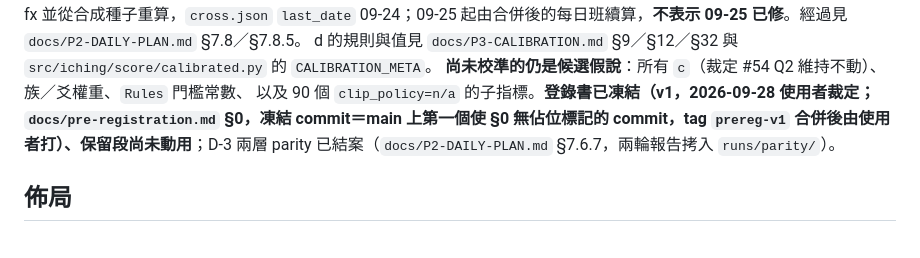
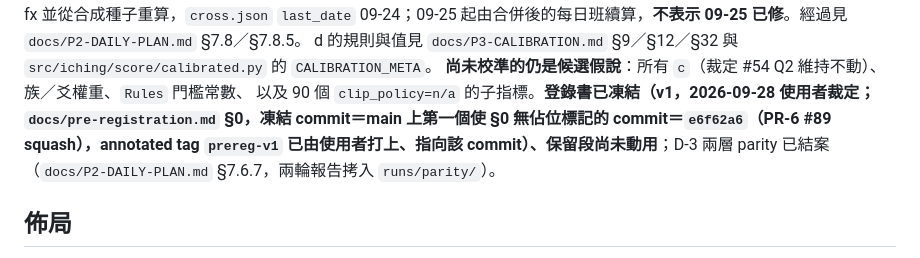
Before and after one commit to shihpc/taiwan-stock-iching, a Markdown page: CLAUDE.md, the part around the change. GitHub-like rendering.

```diff
--- a/CLAUDE.md
+++ b/CLAUDE.md
@@ -68,7 +68,7 @@ tpex `p2-score-engine-2.83b5c5dfdb23`**（`params_sha`＝`8ca174ee8bc7`，window
 已由 git 全版本聯集還原 us／fx 並從合成種子重算，`cross.json` `last_date` 09-24；09-25 起由合併後的每日班續算，**不表示 09-25 已修**。經過見 `docs/P2-DAILY-PLAN.md` §7.8／§7.8.5。
 d 的規則與值見 `docs/P3-CALIBRATION.md` §9／§12／§32 與 `src/iching/score/calibrated.py` 的 `CALIBRATION_META`。
 **尚未校準的仍是候選假說**：所有 `c`（裁定 #54 Q2 維持不動）、族／爻權重、`Rules` 門檻常數、
-以及 90 個 `clip_policy=n/a` 的子指標。**登錄書已凍結（v1，2026-09-28 使用者裁定；`docs/pre-registration.md` §0，凍結 commit＝main 上第一個使 §0 無佔位標記的 commit，tag `prereg-v1` 合併後由使用者打）、保留段尚未動用**；D-3 兩層 parity 已結案（`docs/P2-DAILY-PLAN.md` §7.6.7，兩輪報告拷入 `runs/parity/`）。
+以及 90 個 `clip_policy=n/a` 的子指標。**登錄書已凍結（v1，2026-09-28 使用者裁定；`docs/pre-registration.md` §0，凍結 commit＝main 上第一個使 §0 無佔位標記的 commit＝`e6f62a6`（PR-6 #89 squash），annotated tag `prereg-v1` 已由使用者打上、指向該 commit）、保留段尚未動用**；D-3 兩層 parity 已結案（`docs/P2-DAILY-PLAN.md` §7.6.7，兩輪報告拷入 `runs/parity/`）。
 
 ## 佈局
 
```
Also changed, not shown: docs/P3-KICKOFF.md (+1 -1 lines), docs/pre-registration.md (+2 -2 lines).
